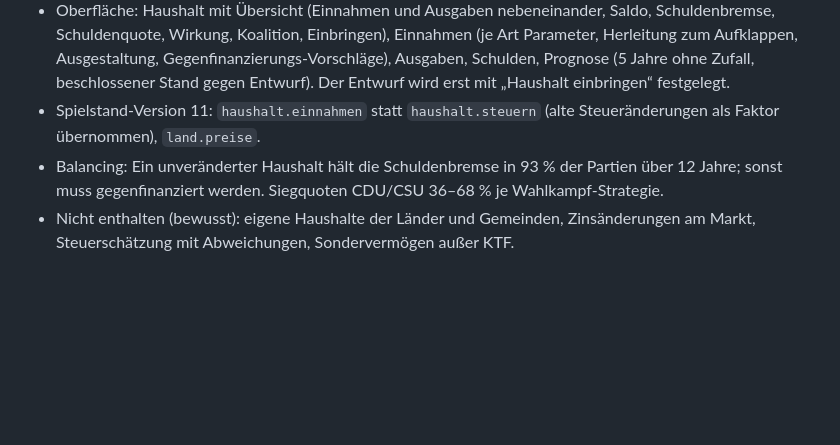
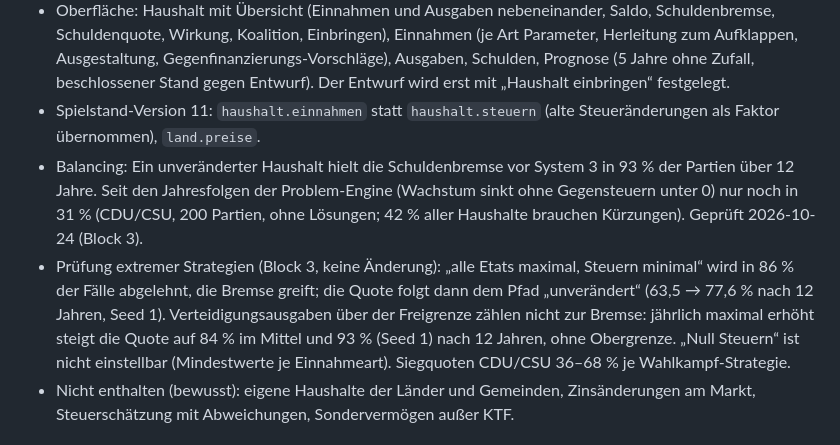
Before and after one commit to dz2srkrk5p-maker/Deutschland-SIM, a Markdown page: docs/SPEC.md, the part around the change. GitHub-like rendering; blank space fills up the shorter version.

Commit message:
Schwächen Block 3: Schuldenquote unter extremen Strategien geprüft, veraltete Bremsen-Aussage in SPEC korrigiert
Co-Authored-By: Claude Opus 5.5 <noreply@anthropic.com>

```diff
--- a/docs/SPEC.md
+++ b/docs/SPEC.md
@@ -170,7 +170,8 @@ Entscheidungen des Nutzers (2026-10-23): Haushalt bleibt Bund mit echten Anteile
 - Steuerbasis wächst mit dem realen BIP; Zinsen (Epl. 32) wachsen mit dem Schuldenstand; die Grenze der Schuldenbremse wächst mit dem nominalen BIP, die Konjunkturkomponente gibt 4 Mrd. je Prozentpunkt Wachstum unter 0,2 % (und nimmt in guten Jahren entsprechend).
 - Oberfläche: Haushalt mit Übersicht (Einnahmen und Ausgaben nebeneinander, Saldo, Schuldenbremse, Schuldenquote, Wirkung, Koalition, Einbringen), Einnahmen (je Art Parameter, Herleitung zum Aufklappen, Ausgestaltung, Gegenfinanzierungs-Vorschläge), Ausgaben, Schulden, Prognose (5 Jahre ohne Zufall, beschlossener Stand gegen Entwurf). Der Entwurf wird erst mit „Haushalt einbringen“ festgelegt.
 - Spielstand-Version 11: `haushalt.einnahmen` statt `haushalt.steuern` (alte Steueränderungen als Faktor übernommen), `land.preise`.
-- Balancing: Ein unveränderter Haushalt hält die Schuldenbremse in 93 % der Partien über 12 Jahre; sonst muss gegenfinanziert werden. Siegquoten CDU/CSU 36–68 % je Wahlkampf-Strategie.
+- Balancing: Ein unveränderter Haushalt hielt die Schuldenbremse vor System 3 in 93 % der Partien über 12 Jahre. Seit den Jahresfolgen der Problem-Engine (Wachstum sinkt ohne Gegensteuern unter 0) nur noch in 31 % (CDU/CSU, 200 Partien, ohne Lösungen; 42 % aller Haushalte brauchen Kürzungen). Geprüft 2026-10-24 (Block 3).
+- Prüfung extremer Strategien (Block 3, keine Änderung): „alle Etats maximal, Steuern minimal“ wird in 86 % der Fälle abgelehnt, die Bremse greift; die Quote folgt dann dem Pfad „unverändert“ (63,5 → 77,6 % nach 12 Jahren, Seed 1). Verteidigungsausgaben über der Freigrenze zählen nicht zur Bremse: jährlich maximal erhöht steigt die Quote auf 84 % im Mittel und 93 % (Seed 1) nach 12 Jahren, ohne Obergrenze. „Null Steuern“ ist nicht einstellbar (Mindestwerte je Einnahmeart). Siegquoten CDU/CSU 36–68 % je Wahlkampf-Strategie.
 - Nicht enthalten (bewusst): eigene Haushalte der Länder und Gemeinden, Zinsänderungen am Markt, Steuerschätzung mit Abweichungen, Sondervermögen außer KTF.
 
 ## System: Problem-Engine (System 3, freigegeben automatisch nach Empfehlung 2026-10-23/24; ersetzt die F13-Probleme)
```
